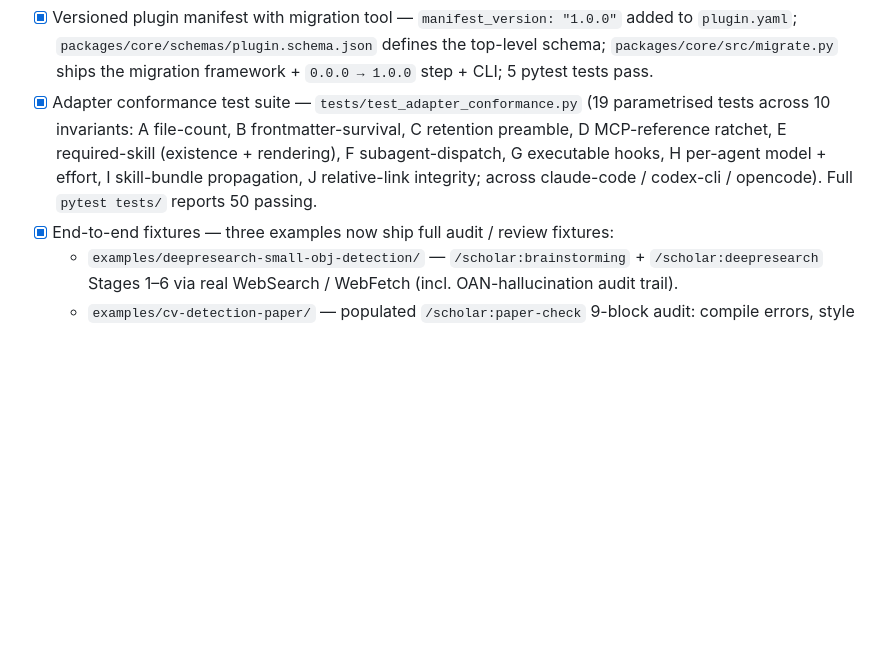
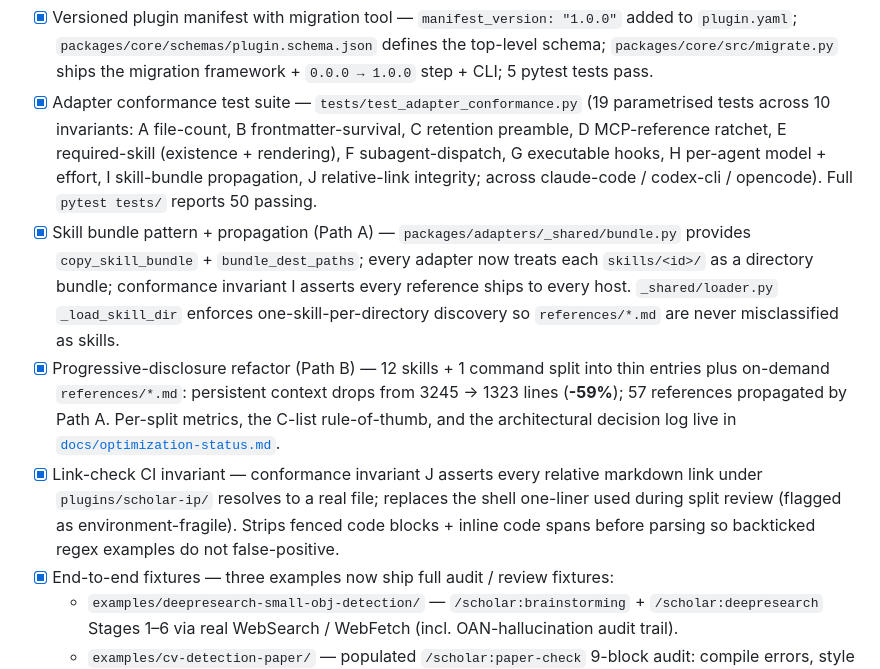
Before and after one commit to zgdd12345/scholar-ip-copilot, a Markdown page: docs/roadmap.md, the part around the change. Rendered like a GitHub page; blank space fills up the shorter version.

Commit message:
docs(roadmap): sync v1.0 with Path A / Path B / B2
Adds three bullets under v1.0 "Hardening and packaging" to bring
the roadmap in line with docs/optimization-status.md:

  * Skill bundle pattern + propagation (Path A) — _shared/bundle.py,
    one-skill-per-directory discovery, conformance invariant I.
  * Progressive-disclosure refactor (Path B) — 12 splits, 3245 -> 1323
    lines (-59%), 57 references propagated. Points at optimization-
    status.md for per-split metrics and the C-list rule-of-thumb.
  * Link-check CI invariant — conformance invariant J replaces the
    shell one-liner; strips fenced code blocks + inline code spans
    before parsing so backticked regex examples do not false-positive.

Leaves the historical "unattributed skills" gap alone (humanize,
brainstorming, using-deep-research, using-scholar-ip-copilot,
deep-literature-review, external-agent-bridge, venue-formatting are
on disk but not in any per-version list — documentary, not load-
bearing).

Co-Authored-By: Claude Opus 4.7 (1M context) <noreply@anthropic.com>

```diff
--- a/docs/roadmap.md
+++ b/docs/roadmap.md
@@ -82,6 +82,9 @@ Rationale: Claude Code, Codex CLI, and OpenCode all do general-purpose code unde
 
 - [x] Versioned plugin manifest with migration tool — `manifest_version: "1.0.0"` added to `plugin.yaml`; `packages/core/schemas/plugin.schema.json` defines the top-level schema; `packages/core/src/migrate.py` ships the migration framework + `0.0.0 → 1.0.0` step + CLI; 5 pytest tests pass.
 - [x] Adapter conformance test suite — `tests/test_adapter_conformance.py` (19 parametrised tests across 10 invariants: A file-count, B frontmatter-survival, C retention preamble, D MCP-reference ratchet, E required-skill (existence + rendering), F subagent-dispatch, G executable hooks, H per-agent model + effort, I skill-bundle propagation, J relative-link integrity; across claude-code / codex-cli / opencode). Full `pytest tests/` reports 50 passing.
+- [x] Skill bundle pattern + propagation (Path A) — `packages/adapters/_shared/bundle.py` provides `copy_skill_bundle` + `bundle_dest_paths`; every adapter now treats each `skills/<id>/` as a directory bundle; conformance invariant I asserts every reference ships to every host. `_shared/loader.py` `_load_skill_dir` enforces one-skill-per-directory discovery so `references/*.md` are never misclassified as skills.
+- [x] Progressive-disclosure refactor (Path B) — 12 skills + 1 command split into thin entries plus on-demand `references/*.md`: persistent context drops from 3245 → 1323 lines (**-59%**); 57 references propagated by Path A. Per-split metrics, the C-list rule-of-thumb, and the architectural decision log live in [`docs/optimization-status.md`](optimization-status.md).
+- [x] Link-check CI invariant — conformance invariant J asserts every relative markdown link under `plugins/scholar-ip/` resolves to a real file; replaces the shell one-liner used during split review (flagged as environment-fragile). Strips fenced code blocks + inline code spans before parsing so backticked regex examples do not false-positive.
 - [x] End-to-end fixtures — three examples now ship full audit / review fixtures:
   - `examples/deepresearch-small-obj-detection/` — `/scholar:brainstorming` + `/scholar:deepresearch` Stages 1–6 via real WebSearch / WebFetch (incl. OAN-hallucination audit trail).
   - `examples/cv-detection-paper/` — populated `/scholar:paper-check` 9-block audit: compile errors, style audit (28-rule), bib audit (20-rule), xref audit (14-rule), consistency audit (9-rule, incl. one `NUMBER_DRIFT (fail)` demonstrating the most important rule), final `paper_check_report.md` with documented hook-downgrade.
```
